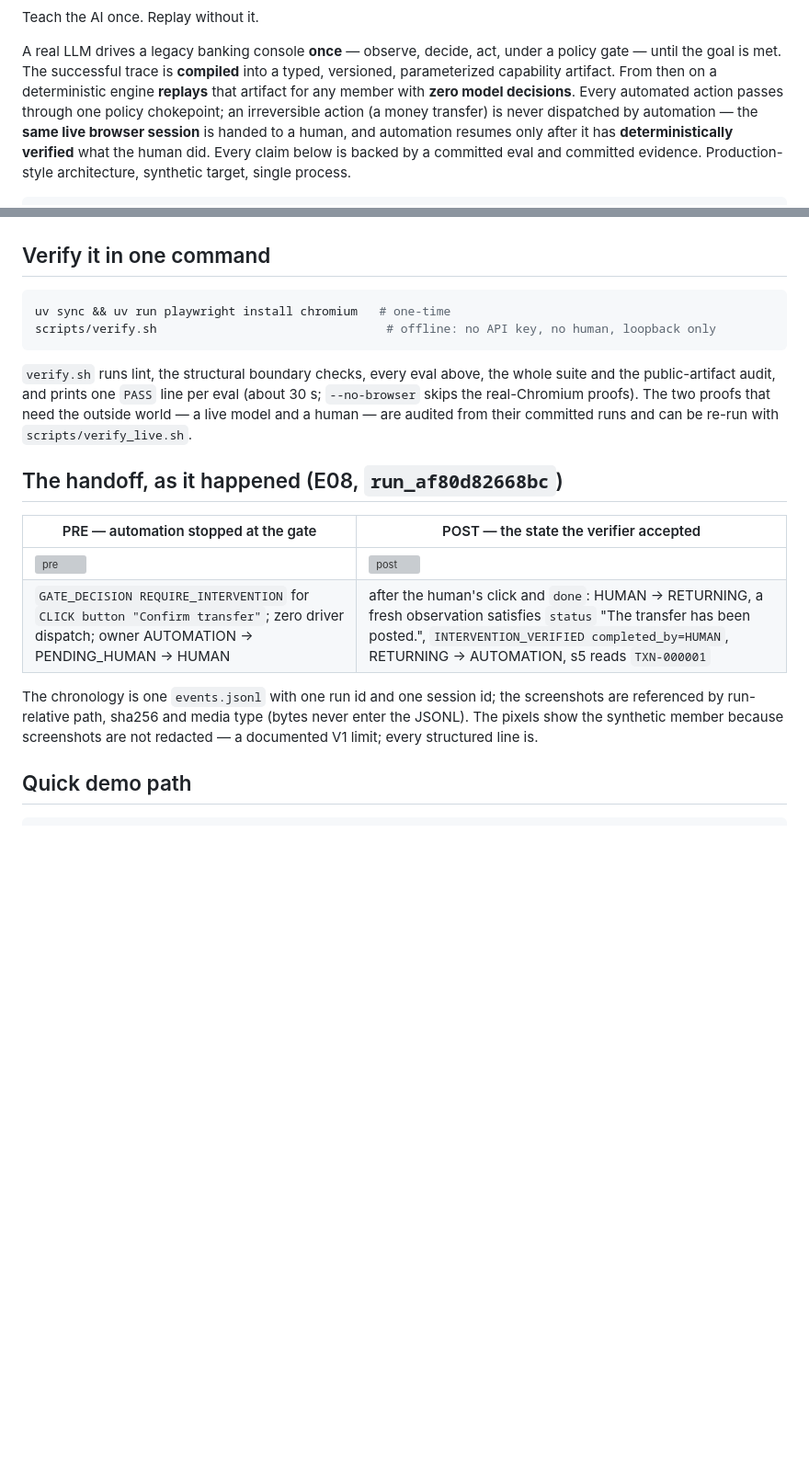
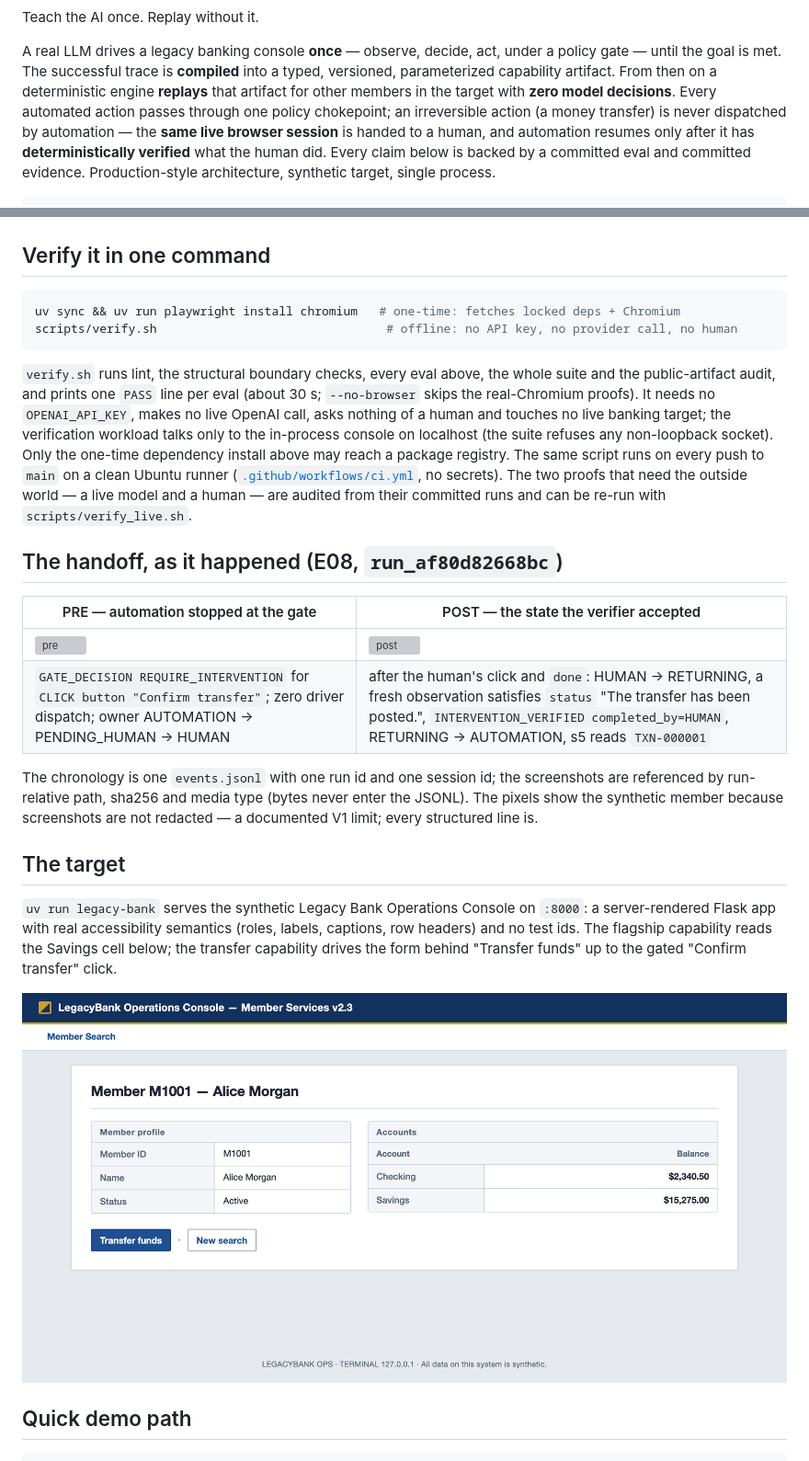
Before and after one commit to Lalithabarri/Lalitha-Bank.LLM, a Markdown page: README.md, 2 parts joined by grey strips. Shown: that part at 92% size. Rendered like a GitHub page; pictures changed too: docs/screenshots/legacy_bank_member_m1001.png (added); blank space fills up the shorter version; grey boxes are pictures that could not be loaded.

````diff
--- a/README.md
+++ b/README.md
@@ -4,8 +6,8 @@ Teach the AI once. Replay without it.
 
 A real LLM drives a legacy banking console **once** — observe, decide, act, under a policy gate —
 until the goal is met. The successful trace is **compiled** into a typed, versioned, parameterized
-capability artifact. From then on a deterministic engine **replays** that artifact for any member
-with **zero model decisions**. Every automated action passes through one policy chokepoint; an
+capability artifact. From then on a deterministic engine **replays** that artifact for other members in the
+target with **zero model decisions**. Every automated action passes through one policy chokepoint; an
 irreversible action (a money transfer) is never dispatched by automation — the **same live browser
 session** is handed to a human, and automation resumes only after it has **deterministically
 verified** what the human did. Every claim below is backed by a committed eval and committed
@@ -48,14 +50,19 @@ evidence. Production-style architecture, synthetic target, single process.
 ## Verify it in one command
 
 ```sh
-uv sync && uv run playwright install chromium   # one-time
-scripts/verify.sh                                # offline: no API key, no human, loopback only
+uv sync && uv run playwright install chromium   # one-time: fetches locked deps + Chromium
+scripts/verify.sh                                # offline: no API key, no provider call, no human
 ```
 
 `verify.sh` runs lint, the structural boundary checks, every eval above, the whole suite and the
 public-artifact audit, and prints one `PASS` line per eval (about 30 s; `--no-browser` skips the
-real-Chromium proofs). The two proofs that need the outside world — a live model and a human —
-are audited from their committed runs and can be re-run with `scripts/verify_live.sh`.
+real-Chromium proofs). It needs no `OPENAI_API_KEY`, makes no live OpenAI call, asks nothing of a
+human and touches no live banking target; the verification workload talks only to the in-process
+console on localhost (the suite refuses any non-loopback socket). Only the one-time dependency
+install above may reach a package registry. The same script runs on every push to `main` on a
+clean Ubuntu runner ([`.github/workflows/ci.yml`](.github/workflows/ci.yml), no secrets). The two
+proofs that need the outside world — a live model and a human — are audited from their committed
+runs and can be re-run with `scripts/verify_live.sh`.
 
 ## The handoff, as it happened (E08, `run_af80d82668bc`)
 
@@ -68,6 +75,15 @@ The chronology is one `events.jsonl` with one run id and one session id; the scr
 referenced by run-relative path, sha256 and media type (bytes never enter the JSONL). The pixels
 show the synthetic member because screenshots are not redacted — a documented V1 limit; every
 structured line is.
+
+## The target
+
+`uv run legacy-bank` serves the synthetic Legacy Bank Operations Console on `:8000`: a
+server-rendered Flask app with real accessibility semantics (roles, labels, captions, row headers)
+and no test ids. The flagship capability reads the Savings cell below; the transfer capability
+drives the form behind "Transfer funds" up to the gated "Confirm transfer" click.
+
+![Member M1001 in the Legacy Bank Operations Console](docs/screenshots/legacy_bank_member_m1001.png)
 
 ## Quick demo path
 
````
Also changed, not shown: other parts of README.md (+2 -0 lines), PROJECT_STATUS.md (+18 -7 lines), REPORT.md (+92 -118 lines), 1 other file.
